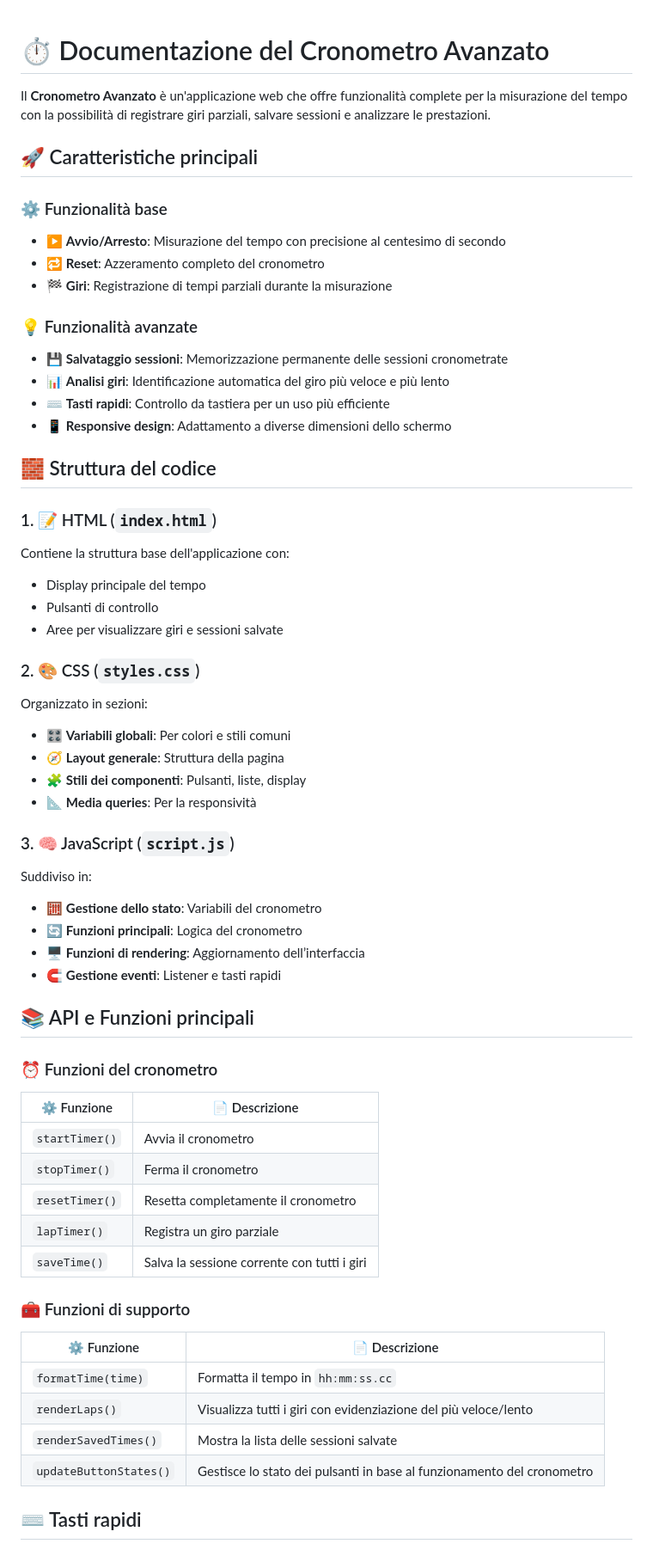
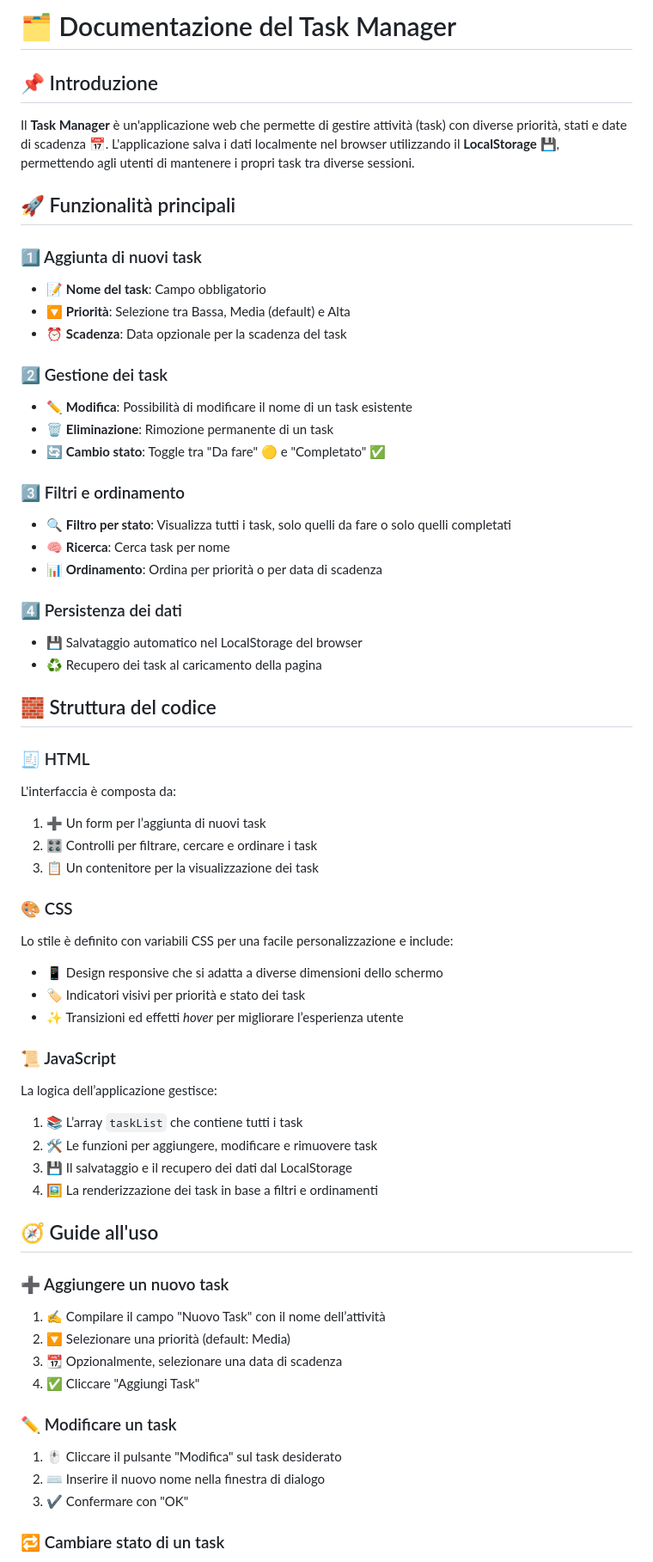
Before and after one commit to YRNMAMA/task-manager, a Markdown page: README.md, the part around one of its changes. Shown at 86% size. Drawn GitHub-style.

```diff
--- a/README.md
+++ b/README.md
@@ -1,71 +1,75 @@
+# 🗂️ Documentazione del Task Manager
 
-# ⏱️ Documentazione del Cronometro Avanzato
+## 📌 Introduzione
 
-Il **Cronometro Avanzato** è un'applicazione web che offre funzionalità complete per la misurazione del tempo con la possibilità di registrare giri parziali, salvare sessioni e analizzare le prestazioni.
+Il **Task Manager** è un'applicazione web che permette di gestire attività (task) con diverse priorità, stati e date di scadenza 📅. L'applicazione salva i dati localmente nel browser utilizzando il **LocalStorage** 💾, permettendo agli utenti di mantenere i propri task tra diverse sessioni.
 
-## 🚀 Caratteristiche principali
+## 🚀 Funzionalità principali
 
-### ⚙️ Funzionalità base
+### 1️⃣ Aggiunta di nuovi task
 
-* ▶️ **Avvio/Arresto**: Misurazione del tempo con precisione al centesimo di secondo
-* 🔁 **Reset**: Azzeramento completo del cronometro
-* 🏁 **Giri**: Registrazione di tempi parziali durante la misurazione
+* 📝 **Nome del task**: Campo obbligatorio
+* 🔽 **Priorità**: Selezione tra Bassa, Media (default) e Alta
+* ⏰ **Scadenza**: Data opzionale per la scadenza del task
 
-### 💡 Funzionalità avanzate
+### 2️⃣ Gestione dei task
 
-* 💾 **Salvataggio sessioni**: Memorizzazione permanente delle sessioni cronometrate
-* 📊 **Analisi giri**: Identificazione automatica del giro più veloce e più lento
-* ⌨️ **Tasti rapidi**: Controllo da tastiera per un uso più efficiente
-* 📱 **Responsive design**: Adattamento a diverse dimensioni dello schermo
+* ✏️ **Modifica**: Possibilità di modificare il nome di un task esistente
+* 🗑️ **Eliminazione**: Rimozione permanente di un task
+* 🔄 **Cambio stato**: Toggle tra "Da fare" 🟡 e "Completato" ✅
+
+### 3️⃣ Filtri e ordinamento
+
+* 🔍 **Filtro per stato**: Visualizza tutti i task, solo quelli da fare o solo quelli completati
+* 🧠 **Ricerca**: Cerca task per nome
+* 📊 **Ordinamento**: Ordina per priorità o per data di scadenza
+
+### 4️⃣ Persistenza dei dati
+
+* 💾 Salvataggio automatico nel LocalStorage del browser
+* ♻️ Recupero dei task al caricamento della pagina
 
 ## 🧱 Struttura del codice
 
-### 1. 📝 HTML (`index.html`)
+### 🧾 HTML
 
-Contiene la struttura base dell'applicazione con:
+L'interfaccia è composta da:
 
-* Display principale del tempo
-* Pulsanti di controllo
-* Aree per visualizzare giri e sessioni salvate
+1. ➕ Un form per l’aggiunta di nuovi task
+2. 🎛️ Controlli per filtrare, cercare e ordinare i task
+3. 📋 Un contenitore per la visualizzazione dei task
 
-### 2. 🎨 CSS (`styles.css`)
+### 🎨 CSS
 
-Organizzato in sezioni:
+Lo stile è definito con variabili CSS per una facile personalizzazione e include:
 
-* 🎛️ **Variabili globali**: Per colori e stili comuni
-* 🧭 **Layout generale**: Struttura della pagina
-* 🧩 **Stili dei componenti**: Pulsanti, liste, display
-* 📐 **Media queries**: Per la responsività
+* 📱 Design responsive che si adatta a diverse dimensioni dello schermo
+* 🏷️ Indicatori visivi per priorità e stato dei task
+* ✨ Transizioni ed effetti *hover* per migliorare l’esperienza utente
 
-### 3. 🧠 JavaScript (`script.js`)
+### 📜 JavaScript
 
-Suddiviso in:
+La logica dell’applicazione gestisce:
 
-* 🧮 **Gestione dello stato**: Variabili del cronometro
-* 🔄 **Funzioni principali**: Logica del cronometro
-* 🖥️ **Funzioni di rendering**: Aggiornamento dell’interfaccia
-* 🧲 **Gestione eventi**: Listener e tasti rapidi
+1. 📚 L’array `taskList` che contiene tutti i task
+2. 🛠️ Le funzioni per aggiungere, modificare e rimuovere task
+3. 💾 Il salvataggio e il recupero dei dati dal LocalStorage
+4. 🖼️ La renderizzazione dei task in base a filtri e ordinamenti
 
-## 📚 API e Funzioni principali
+## 🧭 Guide all'uso
 
-### ⏰ Funzioni del cronometro
+### ➕ Aggiungere un nuovo task
 
-| ⚙️ Funzione    | 📄 Descrizione                              |
-| -------------- | ------------------------------------------- |
-| `startTimer()` | Avvia il cronometro                         |
-| `stopTimer()`  | Ferma il cronometro                         |
-| `resetTimer()` | Resetta completamente il cronometro         |
-| `lapTimer()`   | Registra un giro parziale                   |
-| `saveTime()`   | Salva la sessione corrente con tutti i giri |
+1. ✍️ Compilare il campo "Nuovo Task" con il nome dell’attività
+2. 🔽 Selezionare una priorità (default: Media)
+3. 📆 Opzionalmente, selezionare una data di scadenza
+4. ✅ Cliccare "Aggiungi Task"
 
-### 🧰 Funzioni di supporto
+### ✏️ Modificare un task
 
-| ⚙️ Funzione            | 📄 Descrizione                                                         |
-| ---------------------- | ---------------------------------------------------------------------- |
-| `formatTime(time)`     | Formatta il tempo in `hh:mm:ss.cc`                                     |
-| `renderLaps()`         | Visualizza tutti i giri con evidenziazione del più veloce/lento        |
-| `renderSavedTimes()`   | Mostra la lista delle sessioni salvate                                 |
-| `updateButtonStates()` | Gestisce lo stato dei pulsanti in base al funzionamento del cronometro |
+1. 🖱️ Cliccare il pulsante "Modifica" sul task desiderato
+2. ⌨️ Inserire il nuovo nome nella finestra di dialogo
+3. ✔️ Confermare con "OK"
 
-## ⌨️ Tasti rapidi
+### 🔁 Cambiare stato di un task
 
```
Also changed, not shown: other parts of README.md (+36 -47 lines).
